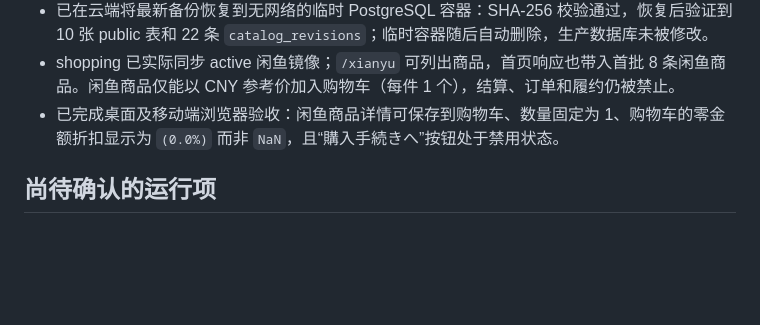
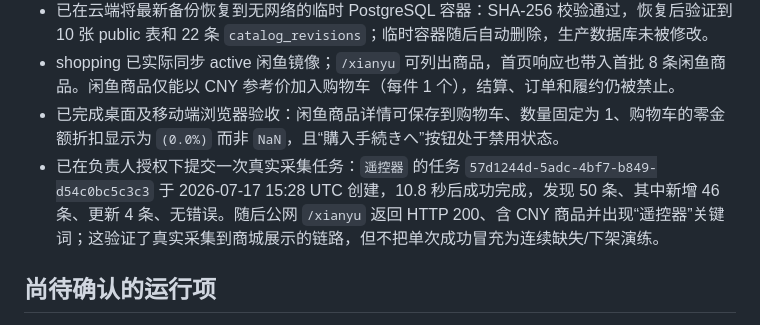
Before and after one commit to Doris619619/x-comments, a Markdown page: docs/goals/goal-merge2-progress.md, the part around the change. Drawn GitHub-style; blank space fills up the shorter version.

Commit message:
docs(goal): record live crawl evidence

```diff
--- a/docs/goals/goal-merge2-progress.md
+++ b/docs/goals/goal-merge2-progress.md
@@ -58,6 +58,7 @@ npm.cmd run build                            # passed
 - 已在云端将最新备份恢复到无网络的临时 PostgreSQL 容器：SHA-256 校验通过，恢复后验证到 10 张 public 表和 22 条 `catalog_revisions`；临时容器随后自动删除，生产数据库未被修改。
 - shopping 已实际同步 active 闲鱼镜像；`/xianyu` 可列出商品，首页响应也带入首批 8 条闲鱼商品。闲鱼商品仅能以 CNY 参考价加入购物车（每件 1 个），结算、订单和履约仍被禁止。
 - 已完成桌面及移动端浏览器验收：闲鱼商品详情可保存到购物车、数量固定为 1、购物车的零金额折扣显示为 `(0.0%)` 而非 `NaN`，且“購入手続きへ”按钮处于禁用状态。
+- 已在负责人授权下提交一次真实采集任务：`遥控器` 的任务 `57d1244d-5adc-4bf7-b849-d54c0bc5c3c3` 于 2026-07-17 15:28 UTC 创建，10.8 秒后成功完成，发现 50 条、其中新增 46 条、更新 4 条、无错误。随后公网 `/xianyu` 返回 HTTP 200、含 CNY 商品并出现“遥控器”关键词；这验证了真实采集到商城展示的链路，但不把单次成功冒充为连续缺失/下架演练。
 
 ## 尚待确认的运行项
 
```
Also changed, not shown: docs/goals/goal-merge2-acceptance-audit.md (+3 -1 lines).
